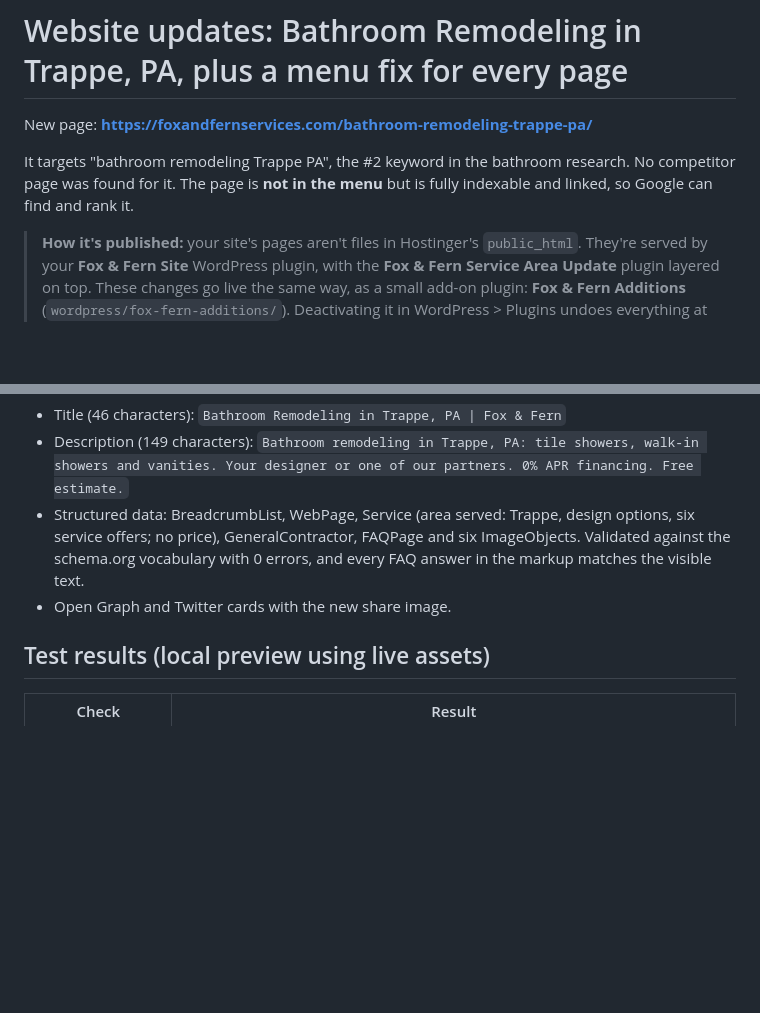
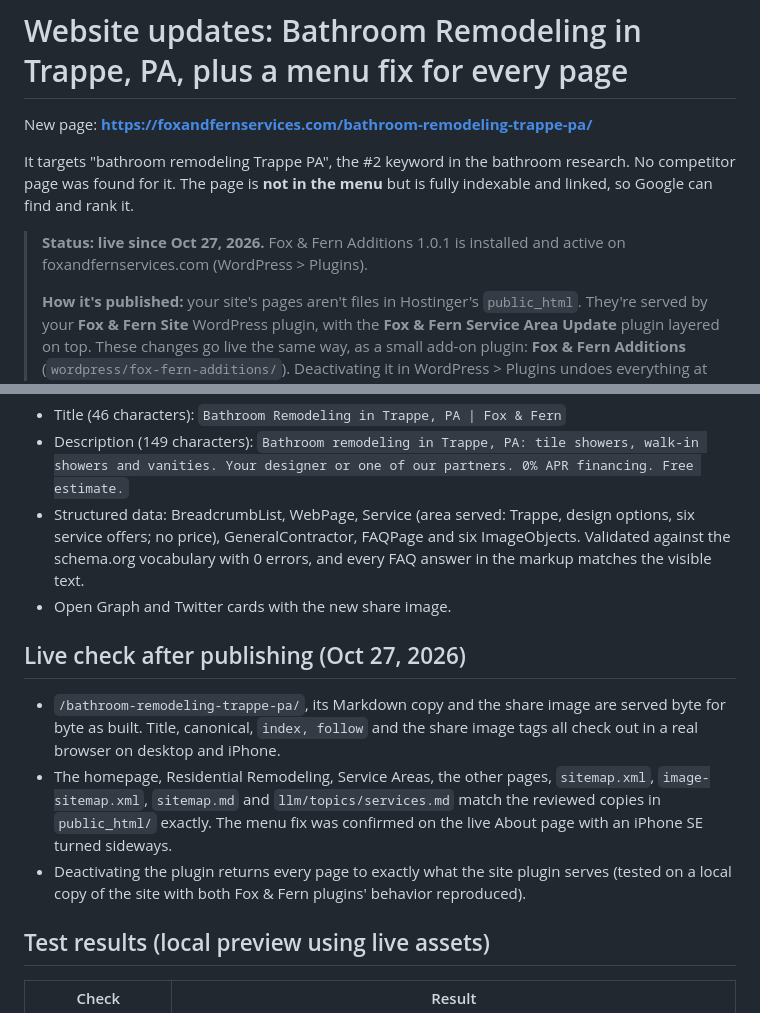
Before and after one commit to dominic602/foxfern, a Markdown page: website/README.md, 2 parts joined by grey strips. Rendered like a GitHub page; blank space fills up the shorter version.

Commit message:
README: record that the Trappe page and edits are live
Fox & Fern Additions 1.0.1 is installed and active on the site. Every
URL it serves or edits was checked against the reviewed copies, and the
menu fix was confirmed on the live About page with a phone turned
sideways.

Co-Authored-By: Claude Opus 5.5 <noreply@anthropic.com>
Claude-Session: https://claude.ai/code/session_01SdfqFqRoddtPPqptgU2dyQ

```diff
--- a/website/README.md
+++ b/website/README.md
@@ -4,6 +4,8 @@ New page: **https://foxandfernservices.com/bathroom-remodeling-trappe-pa/**
 
 It targets "bathroom remodeling Trappe PA", the #2 keyword in the bathroom research. No competitor page was found for it. The page is **not in the menu** but is fully indexable and linked, so Google can find and rank it.
 
+> **Status: live since Oct 27, 2026.** Fox & Fern Additions 1.0.1 is installed and active on foxandfernservices.com (WordPress > Plugins).
+>
 > **How it's published:** your site's pages aren't files in Hostinger's `public_html`. They're served by your **Fox & Fern Site** WordPress plugin, with the **Fox & Fern Service Area Update** plugin layered on top. These changes go live the same way, as a small add-on plugin: **Fox & Fern Additions** (`wordpress/fox-fern-additions/`). Deactivating it in WordPress > Plugins undoes everything at once. Don't upload the files in `public_html/` to Hostinger: a real file there would bypass the site plugin for that URL.
 
 ## What the Fox & Fern Additions plugin does
@@ -71,6 +73,12 @@ To update the page later: edit the build script, run `python3 build/build_trappe
 - Structured data: BreadcrumbList, WebPage, Service (area served: Trappe, design options, six service offers; no price), GeneralContractor, FAQPage and six ImageObjects. Validated against the schema.org vocabulary with 0 errors, and every FAQ answer in the markup matches the visible text.
 - Open Graph and Twitter cards with the new share image.
 
+## Live check after publishing (Oct 27, 2026)
+
+- `/bathroom-remodeling-trappe-pa/`, its Markdown copy and the share image are served byte for byte as built. Title, canonical, `index, follow` and the share image tags all check out in a real browser on desktop and iPhone.
+- The homepage, Residential Remodeling, Service Areas, the other pages, `sitemap.xml`, `image-sitemap.xml`, `sitemap.md` and `llm/topics/services.md` match the reviewed copies in `public_html/` exactly. The menu fix was confirmed on the live About page with an iPhone SE turned sideways.
+- Deactivating the plugin returns every page to exactly what the site plugin serves (tested on a local copy of the site with both Fox & Fern plugins' behavior reproduced).
+
 ## Test results (local preview using live assets)
 
 | Check | Result |
```
